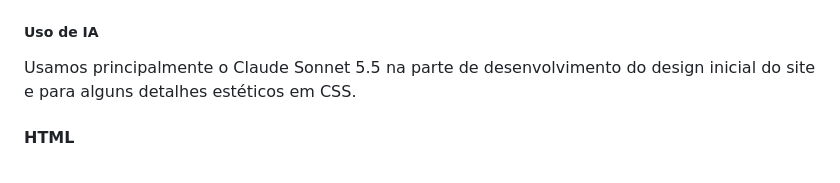
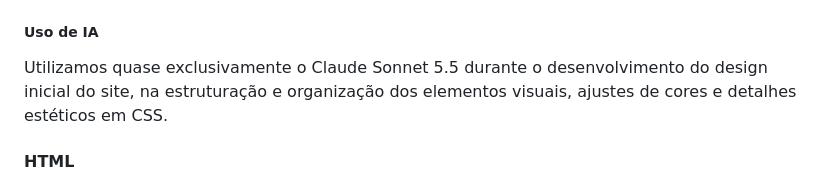
Before and after one commit to e-vecchio/Floricultura-Flor-Extra, a Markdown page: README.md, the part around the change. GitHub-like rendering.

Commit message:
Atualização do uso de IA durante o projeto
Refined the description of AI usage in site design.

```diff
--- a/README.md
+++ b/README.md
@@ -65,7 +65,7 @@ pastas: a página inicial fica na raiz, as demais em `paginas/` e os recursos
 (logo, imagens, vídeo, estilos e scripts) em `assets/`.
 
 ##### Uso de IA
-Usamos principalmente o Claude Sonnet 5.5 na parte de desenvolvimento do design inicial do site e para alguns detalhes estéticos em CSS.
+Utilizamos quase exclusivamente o Claude Sonnet 5.5 durante o desenvolvimento do design inicial do site, na estruturação e organização dos elementos visuais, ajustes de cores e detalhes estéticos em CSS.
 
 #### HTML
 
```
